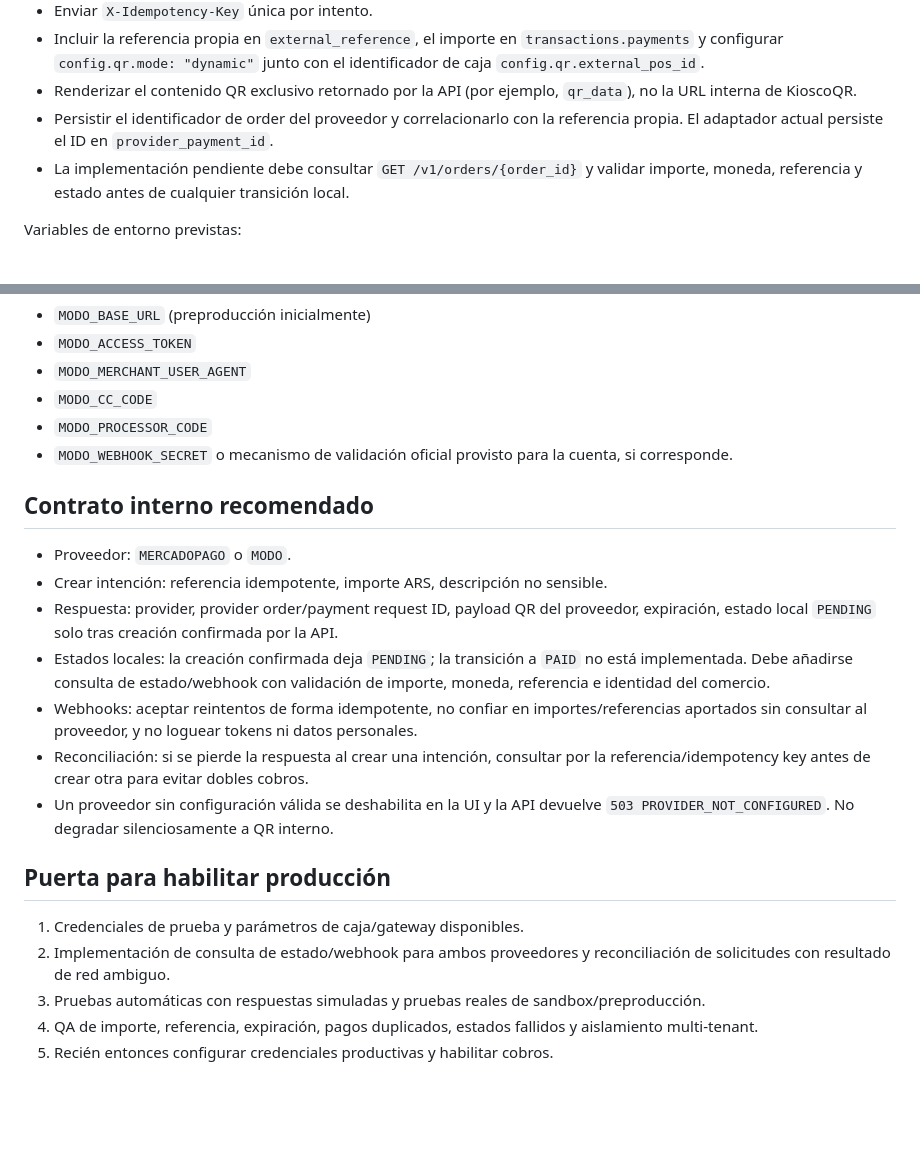
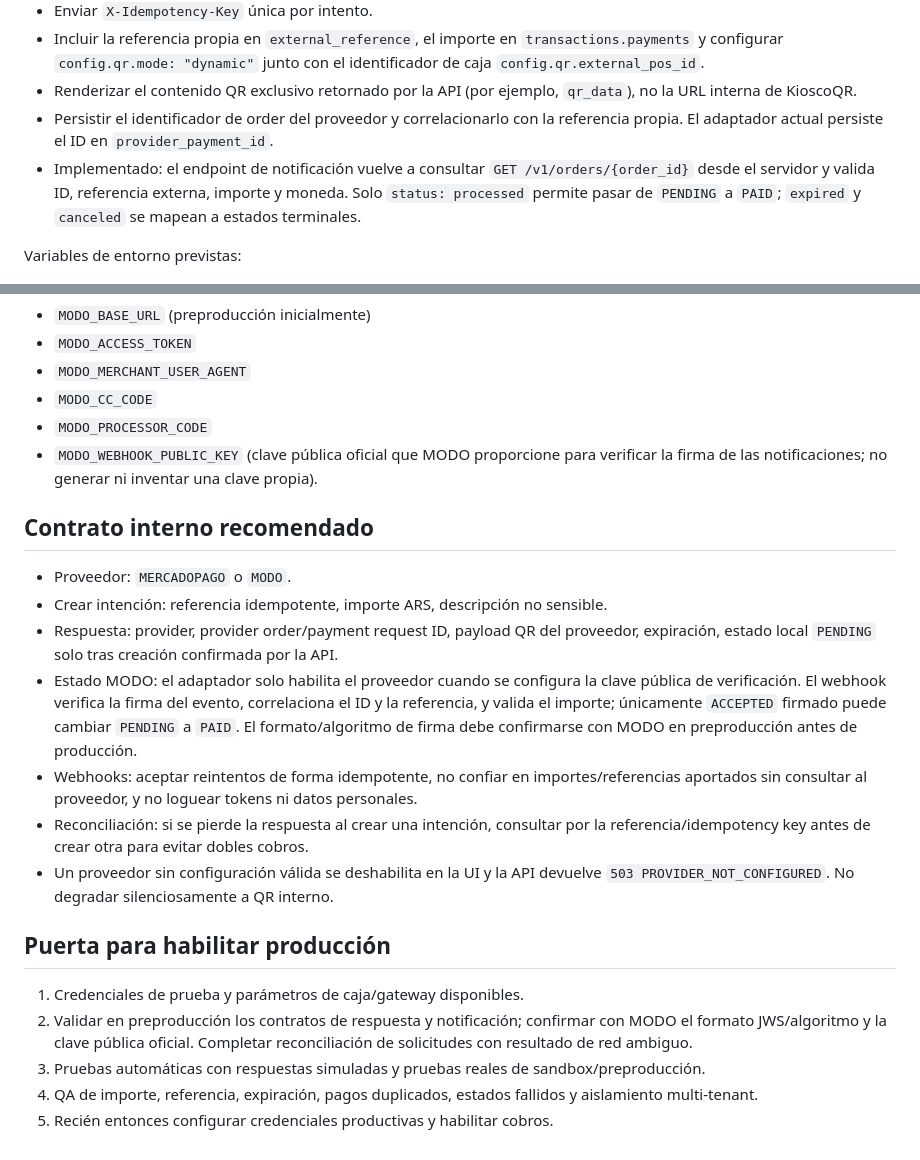
Before and after one commit to popnegro/kioscoqr, a Markdown page: docs/payment-providers-mercadopago-modo.md, 2 parts joined by grey strips. Drawn GitHub-style; blank space fills up the shorter version.

Commit message:
docs: document verified status flows and MODO signature gate

```diff
--- a/docs/payment-providers-mercadopago-modo.md
+++ b/docs/payment-providers-mercadopago-modo.md
@@ -18,7 +18,7 @@ Documentación oficial: https://www.mercadopago.com.ar/developers/es/docs/qr-cod
 - Incluir la referencia propia en `external_reference`, el importe en `transactions.payments` y configurar `config.qr.mode: "dynamic"` junto con el identificador de caja `config.qr.external_pos_id`.
 - Renderizar el contenido QR exclusivo retornado por la API (por ejemplo, `qr_data`), no la URL interna de KioscoQR.
 - Persistir el identificador de order del proveedor y correlacionarlo con la referencia propia. El adaptador actual persiste el ID en `provider_payment_id`.
-- La implementación pendiente debe consultar `GET /v1/orders/{order_id}` y validar importe, moneda, referencia y estado antes de cualquier transición local.
+- Implementado: el endpoint de notificación vuelve a consultar `GET /v1/orders/{order_id}` desde el servidor y valida ID, referencia externa, importe y moneda. Solo `status: processed` permite pasar de `PENDING` a `PAID`; `expired` y `canceled` se mapean a estados terminales.
 
 Variables de entorno previstas:
 - `MERCADOPAGO_ACCESS_TOKEN`
@@ -42,14 +42,14 @@ Variables de entorno previstas:
 - `MODO_MERCHANT_USER_AGENT`
 - `MODO_CC_CODE`
 - `MODO_PROCESSOR_CODE`
-- `MODO_WEBHOOK_SECRET` o mecanismo de validación oficial provisto para la cuenta, si corresponde.
+- `MODO_WEBHOOK_PUBLIC_KEY` (clave pública oficial que MODO proporcione para verificar la firma de las notificaciones; no generar ni inventar una clave propia).
 
 ## Contrato interno recomendado
 
 - Proveedor: `MERCADOPAGO` o `MODO`.
 - Crear intención: referencia idempotente, importe ARS, descripción no sensible.
 - Respuesta: provider, provider order/payment request ID, payload QR del proveedor, expiración, estado local `PENDING` solo tras creación confirmada por la API.
-- Estados locales: la creación confirmada deja `PENDING`; la transición a `PAID` no está implementada. Debe añadirse consulta de estado/webhook con validación de importe, moneda, referencia e identidad del comercio.
+- Estado MODO: el adaptador solo habilita el proveedor cuando se configura la clave pública de verificación. El webhook verifica la firma del evento, correlaciona el ID y la referencia, y valida el importe; únicamente `ACCEPTED` firmado puede cambiar `PENDING` a `PAID`. El formato/algoritmo de firma debe confirmarse con MODO en preproducción antes de producción.
 - Webhooks: aceptar reintentos de forma idempotente, no confiar en importes/referencias aportados sin consultar al proveedor, y no loguear tokens ni datos personales.
 - Reconciliación: si se pierde la respuesta al crear una intención, consultar por la referencia/idempotency key antes de crear otra para evitar dobles cobros.
 - Un proveedor sin configuración válida se deshabilita en la UI y la API devuelve `503 PROVIDER_NOT_CONFIGURED`. No degradar silenciosamente a QR interno.
@@ -57,7 +57,7 @@ Variables de entorno previstas:
 ## Puerta para habilitar producción
 
 1. Credenciales de prueba y parámetros de caja/gateway disponibles.
-2. Implementación de consulta de estado/webhook para ambos proveedores y reconciliación de solicitudes con resultado de red ambiguo.
+2. Validar en preproducción los contratos de respuesta y notificación; confirmar con MODO el formato JWS/algoritmo y la clave pública oficial. Completar reconciliación de solicitudes con resultado de red ambiguo.
 3. Pruebas automáticas con respuestas simuladas y pruebas reales de sandbox/preproducción.
 4. QA de importe, referencia, expiración, pagos duplicados, estados fallidos y aislamiento multi-tenant.
 5. Recién entonces configurar credenciales productivas y habilitar cobros.
```
